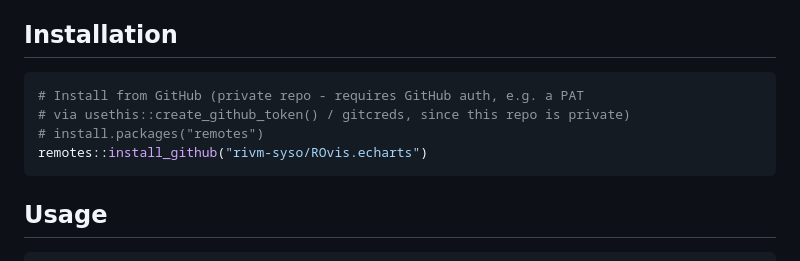
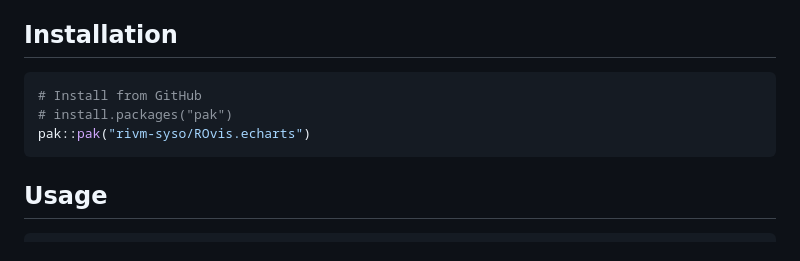
Before and after one commit to rivm-syso/ROvis.echarts, a Markdown page: README.md, the part around the change. Drawn GitHub-style.

Commit message:
updated installation instructions. replaced install_github with pak

````diff
--- a/README.md
+++ b/README.md
@@ -14,10 +14,9 @@ A tool to uniformly visualise graphs in 'echarts4r' using standardized Rijksover
 ## Installation
 
 ```r
-# Install from GitHub (private repo - requires GitHub auth, e.g. a PAT
-# via usethis::create_github_token() / gitcreds, since this repo is private)
-# install.packages("remotes")
-remotes::install_github("rivm-syso/ROvis.echarts")
+# Install from GitHub
+# install.packages("pak")
+pak::pak("rivm-syso/ROvis.echarts")
 ```
 
 
````
